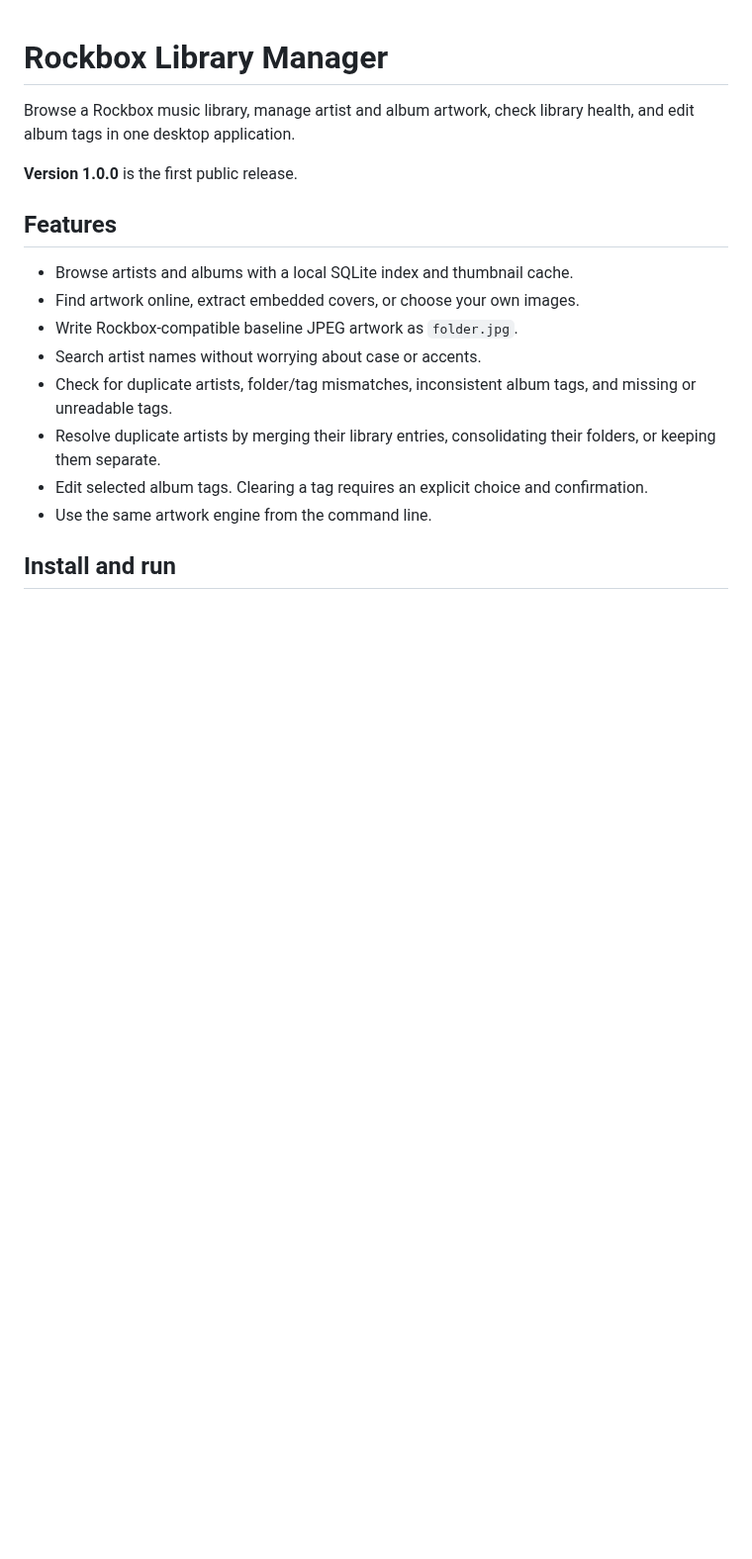
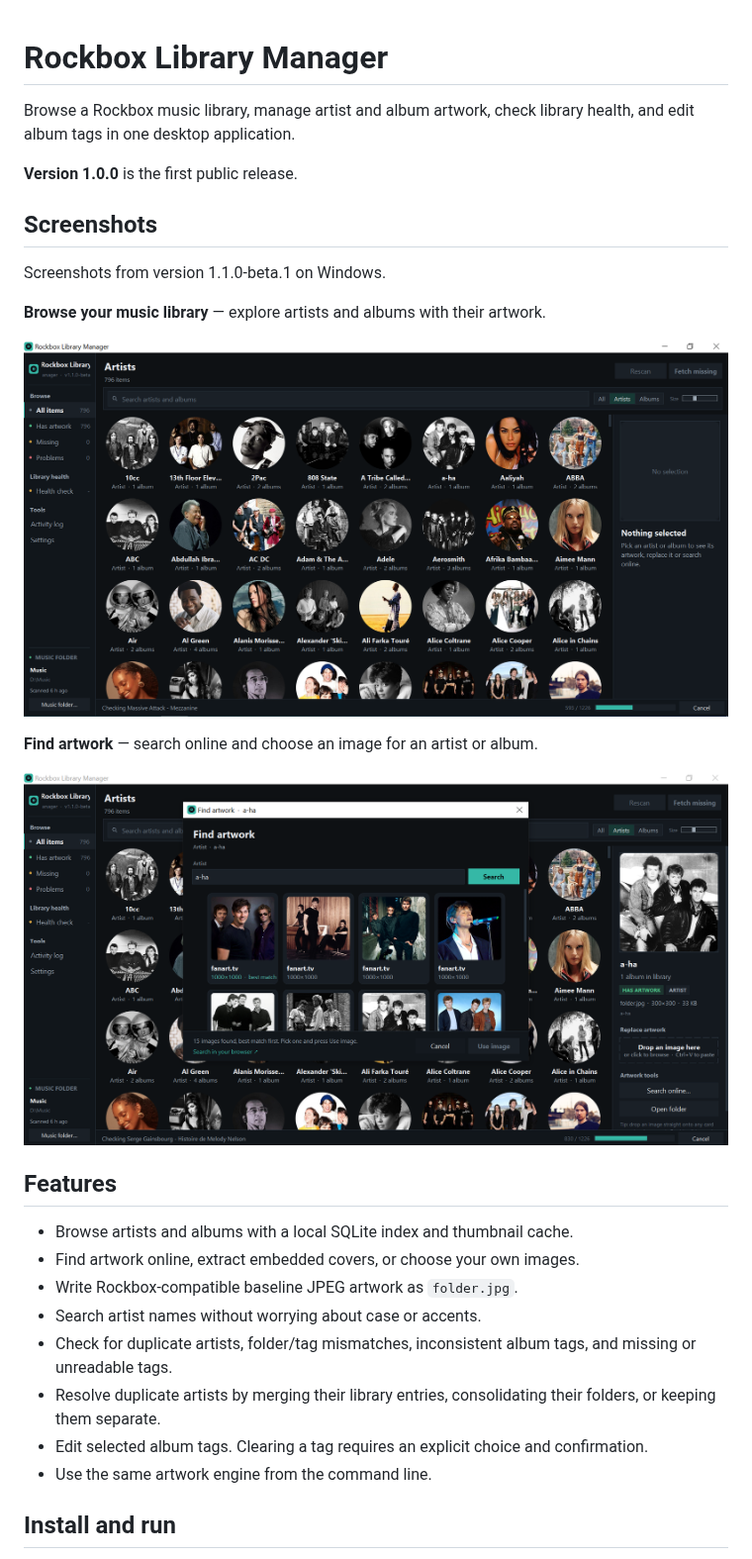
Before and after one commit to cyberdeliaAI/rockbox-library-manager, a Markdown page: README.md, the part around the change. Shown at 99% size. GitHub-like rendering; pictures changed too: docs/screenshots/artist-library.png (added), docs/screenshots/find-artwork.png (added); blank space fills up the shorter version.

Commit message:
Show artist library and artwork search screenshots in README

```diff
--- a/README.md
+++ b/README.md
@@ -4,6 +4,18 @@ Browse a Rockbox music library, manage artist and album artwork, check library
 health, and edit album tags in one desktop application.
 
 **Version 1.0.0** is the first public release.
+
+## Screenshots
+
+Screenshots from version 1.1.0-beta.1 on Windows.
+
+**Browse your music library** — explore artists and albums with their artwork.
+
+![Artist library with artwork, search and library health tools](docs/screenshots/artist-library.png)
+
+**Find artwork** — search online and choose an image for an artist or album.
+
+![Artwork search showing image choices for a-ha](docs/screenshots/find-artwork.png)
 
 ## Features
 
```
